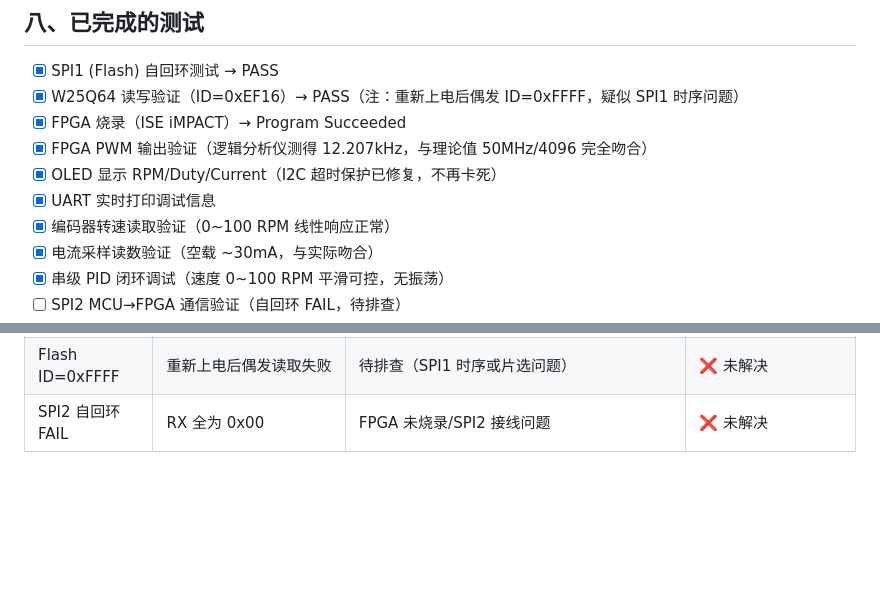
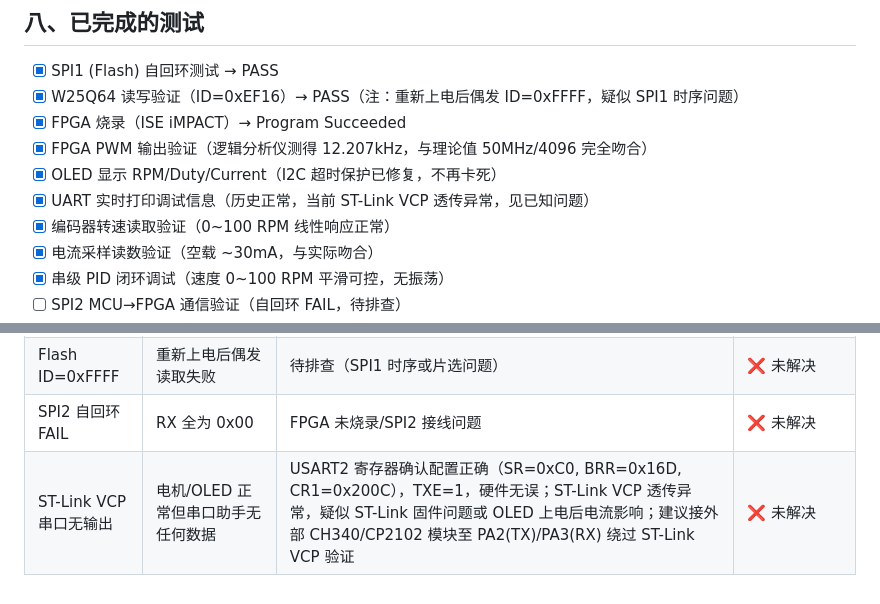
Before and after one commit to SnowRainyl/project, a Markdown page: KELI_MOTOR/MOTOR_TEST/硬件接线与调试记录.md, 2 parts joined by grey strips. GitHub-like rendering; blank space fills up the shorter version.

Commit message:
docs: 记录 ST-Link VCP 串口无输出问题及调试结论
USART2 硬件寄存器确认正常（SR=0xC0, BRR=0x16D, CR1=0x200C），
TXE=1 表明发送逻辑工作，问题定位在 ST-Link VCP 透传层。
建议后续改用外部 CH340/CP2102 模块接 PA2/PA3 验证。

Co-Authored-By: Claude Sonnet 4.6 <noreply@anthropic.com>

```diff
--- a/KELI_MOTOR/MOTOR_TEST/硬件接线与调试记录.md
+++ b/KELI_MOTOR/MOTOR_TEST/硬件接线与调试记录.md
@@ -179,7 +179,7 @@ I (mA)  = V_shunt / (增益 × 采样电阻)
 - [x] FPGA 烧录（ISE iMPACT）→ Program Succeeded
 - [x] FPGA PWM 输出验证（逻辑分析仪测得 12.207kHz，与理论值 50MHz/4096 完全吻合）
 - [x] OLED 显示 RPM/Duty/Current（I2C 超时保护已修复，不再卡死）
-- [x] UART 实时打印调试信息
+- [x] UART 实时打印调试信息（历史正常，当前 ST-Link VCP 透传异常，见已知问题）
 - [x] 编码器转速读取验证（0~100 RPM 线性响应正常）
 - [x] 电流采样读数验证（空载 ~30mA，与实际吻合）
 - [x] 串级 PID 闭环调试（速度 0~100 RPM 平滑可控，无振荡）
@@ -200,3 +200,4 @@ I (mA)  = V_shunt / (增益 × 采样电阻)
 | 零电流偏差 | 静止时 curr≈60mA | VREF_MV=1650 与实测1773mV不符 | ✅ 已修复（校准为1773mV） |
 | Flash ID=0xFFFF | 重新上电后偶发读取失败 | 待排查（SPI1 时序或片选问题） | ❌ 未解决 |
 | SPI2 自回环FAIL | RX 全为 0x00 | FPGA 未烧录/SPI2 接线问题 | ❌ 未解决 |
+| ST-Link VCP 串口无输出 | 电机/OLED 正常但串口助手无任何数据 | USART2 寄存器确认配置正确（SR=0xC0, BRR=0x16D, CR1=0x200C），TXE=1，硬件无误；ST-Link VCP 透传异常，疑似 ST-Link 固件问题或 OLED 上电后电流影响；建议接外部 CH340/CP2102 模块至 PA2(TX)/PA3(RX) 绕过 ST-Link VCP 验证 | ❌ 未解决 |
```
